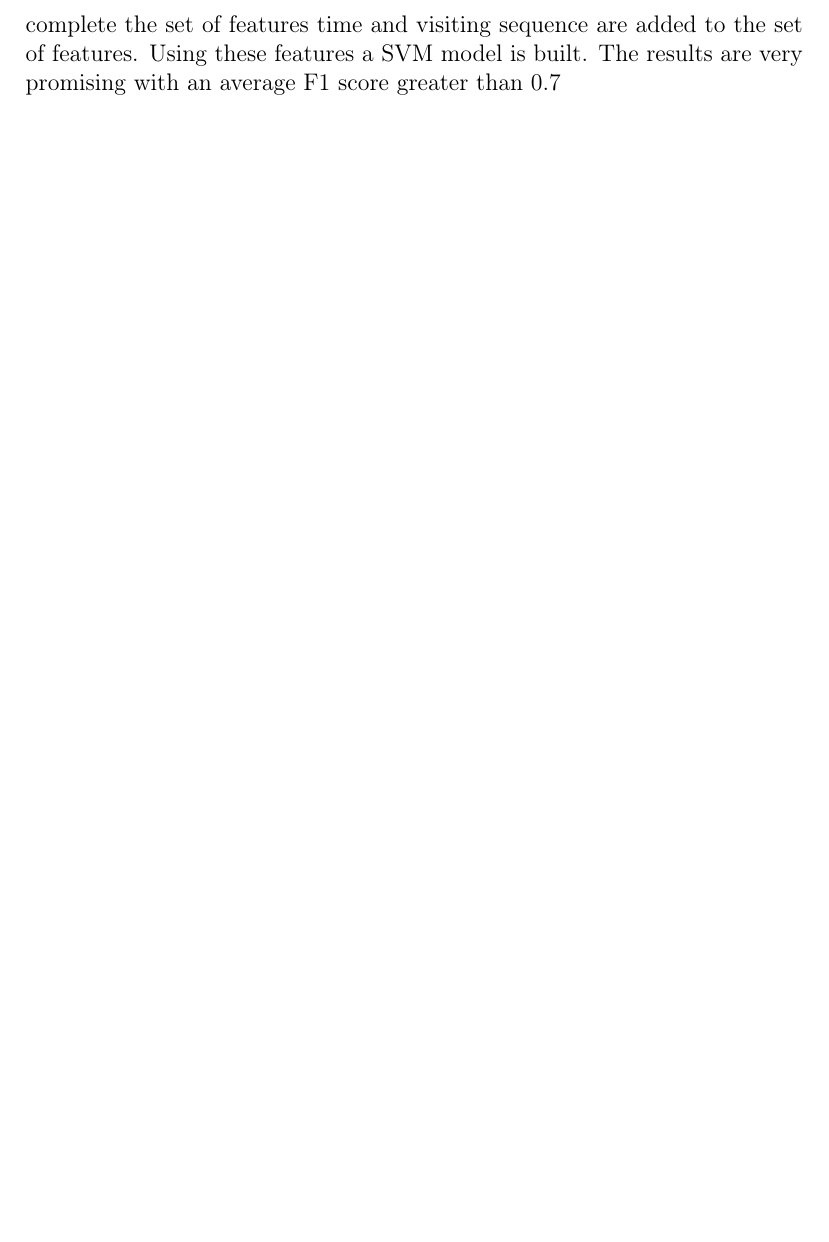
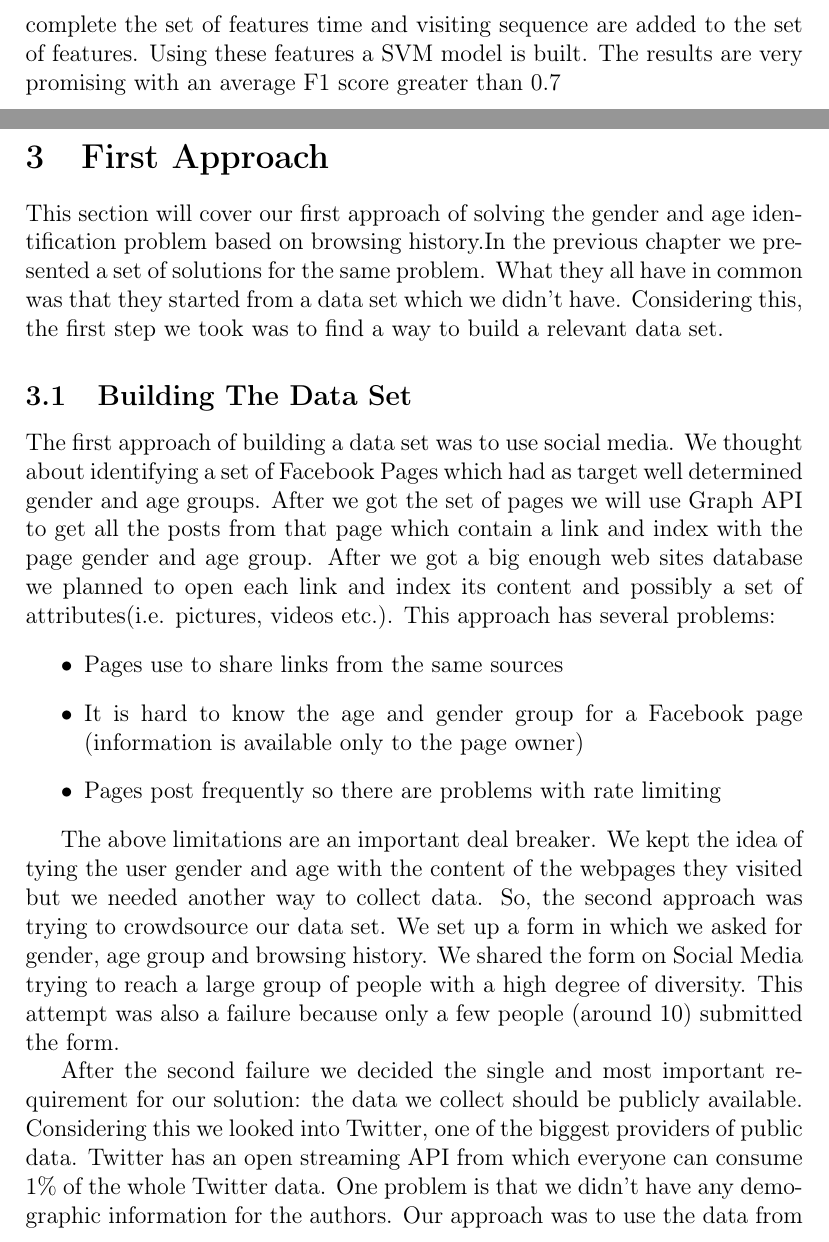
Before and after one commit to piatra/ssl-project, a LaTeX document (doc/src/main.tex, which reads doc/src/part1.tex): part of page 5 of 6 before the commit and two parts of pages 5 and 6 of 9 after it, the two joined at a grey line, cut so that both start at the same text, the shorter picture padded with empty space. Compiled offline with pdfLaTeX.

Commit message:
Add documentation for the first part of the solution.

```diff
--- /dev/null
+++ b/doc/src/part1.tex
@@ -0,0 +1,16 @@
+\section{First Approach}
+
+This section will cover our first approach of solving the gender and age identification problem based on browsing history.In the previous chapter we presented a set of solutions for the same problem. What they all have in common was that they started from a data set which we didn't have. Considering this, the first step we took was to find a way to build a relevant data set.
+
+\subsection{Building The Data Set}
+
+The first approach of building a data set was to use social media. We thought about identifying a set of Facebook Pages which had as target well determined gender and age groups. After we got the set of pages we will use Graph API to get all the posts from that page which contain a link and index with the page gender and age group. After we got a big enough web sites database we planned to open each link and index its content and possibly a set of attributes(i.e. pictures, videos etc.). This approach has several problems:
+\begin{itemize}
+\item Pages use to share links from the same sources
+\item It is hard to know the age and gender group for a Facebook page (information is available only to the page owner)
+\item Pages post frequently so there are problems with rate limiting
+\end{itemize}
+
+The above limitations are an important deal breaker. We kept the idea of tying the user gender and age with the content of the webpages they visited but we needed another way to collect data. So, the second approach was trying to crowdsource our data set. We set up a form in which we asked for gender, age group and browsing history. We shared the form on Social Media trying to reach a large group of people with a high degree of diversity. This attempt was also a failure because only a few people (around 10) submitted the form.
+
+After the second failure we decided the single and most important requirement for our solution: the data we collect should be publicly available. Considering this we looked into Twitter, one of the biggest providers of public data. Twitter has an open streaming API from which everyone can consume 1\% of the whole Twitter data. One problem is that we didn't have any demographic information for the authors. Our approach was to use the data from streaming to compute a list of "hot" topics about which people are discussing on Social Media. The solution of computing the topics is based on frequency of words in English after removing the stop words. Our assumption is that people do a lot of Google searches around those topics and the search results appear more often in user's browsing history.  We let the consumer run for several ours and this is a sample of words we selected: "superstar", "facebook", "fight", "trump", "radiodisney", "day", "say", "sleep". Usually, the most common words are related to recent events (i.e. presidential elections, a box fight) but there are some general words which can help with our solution. When the list was computed we went over it by hand and removed terms which will lead to pornography or other parts of the Internet that can cause problems.
```
Also changed, not shown: doc/src/main.tex (+1 -0 lines), doc/src/DataSetPipeline.png (added), doc/src/part1.tex (19 more changed lines).
